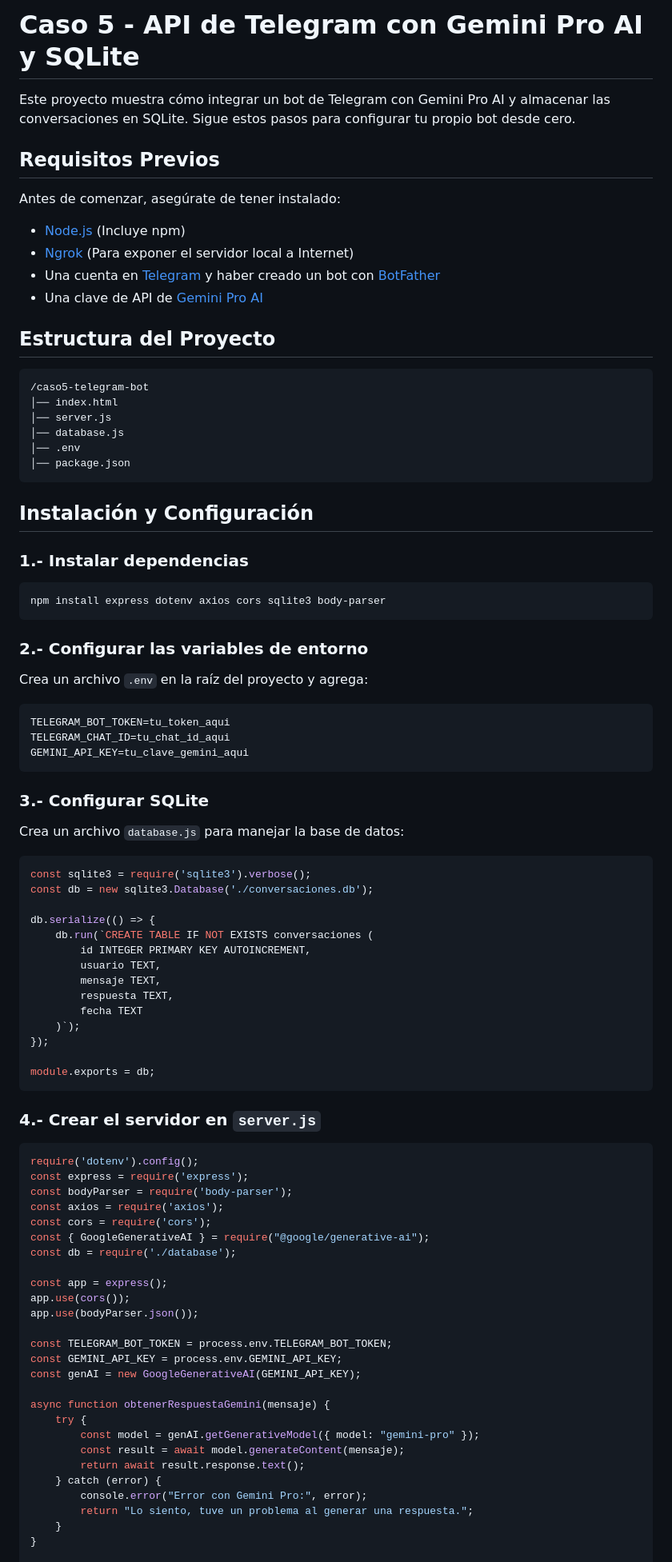
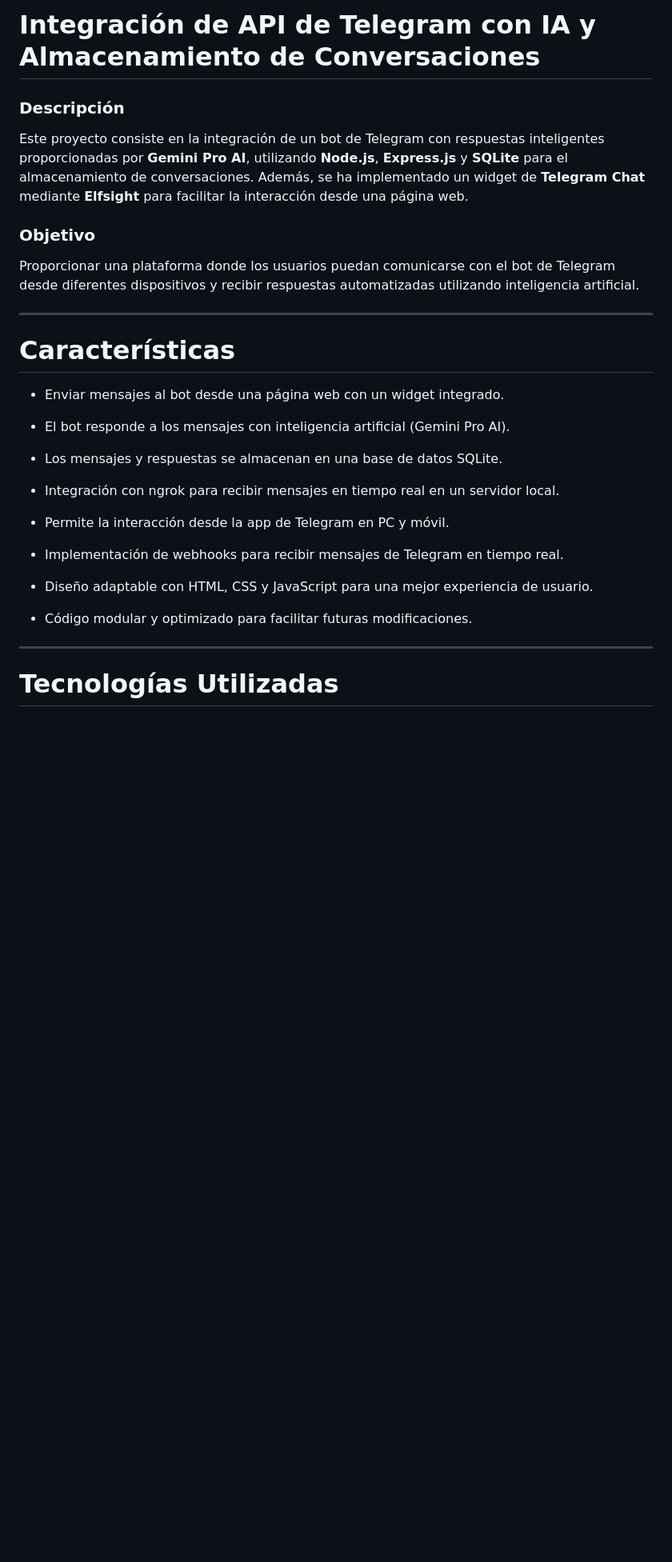
Before and after one commit to Alexsanz26/Consumo-de-APIs-en-el-Desarrollo-Frontend, a Markdown page: README.md, the part around the change printed below. Shown: that part at 80% size. Rendered like a GitHub page; blank space fills up the shorter version.

````diff
--- a/README.md
+++ b/README.md
@@ -1,87 +1,34 @@
-# Caso 5 - API de Telegram con Gemini Pro AI y SQLite
+# Integración de API de Telegram con IA y Almacenamiento de Conversaciones
 
-Este proyecto muestra cómo integrar un bot de Telegram con Gemini Pro AI y almacenar las conversaciones en SQLite. Sigue estos pasos para configurar tu propio bot desde cero.
+### Descripción
 
-##  Requisitos Previos
+Este proyecto consiste en la integración de un bot de Telegram con respuestas inteligentes proporcionadas por **Gemini Pro AI**, utilizando **Node.js**, **Express.js** y **SQLite** para el almacenamiento de conversaciones. Además, se ha implementado un widget de **Telegram Chat** mediante **Elfsight** para facilitar la interacción desde una página web.
 
-Antes de comenzar, asegúrate de tener instalado:
+### Objetivo
 
-- [Node.js](https://nodejs.org/) (Incluye npm)
-- [Ngrok](https://ngrok.com/) (Para exponer el servidor local a Internet)
-- Una cuenta en [Telegram](https://telegram.org/) y haber creado un bot con [BotFather](https://t.me/BotFather)
-- Una clave de API de [Gemini Pro AI](https://ai.google.dev/)
+Proporcionar una plataforma donde los usuarios puedan comunicarse con el bot de Telegram desde diferentes dispositivos y recibir respuestas automatizadas utilizando inteligencia artificial.
 
-##  Estructura del Proyecto
+---
 
-```
-/caso5-telegram-bot
-│── index.html
-│── server.js
-│── database.js
-│── .env
-│── package.json
-```
+# Características
 
-##  Instalación y Configuración
+- Enviar mensajes al bot desde una página web con un widget integrado.
 
-### 1.- Instalar dependencias
-```bash
-npm install express dotenv axios cors sqlite3 body-parser
-```
+- El bot responde a los mensajes con inteligencia artificial (Gemini Pro AI).
 
-### 2.- Configurar las variables de entorno
-Crea un archivo `.env` en la raíz del proyecto y agrega:
-```ini
-TELEGRAM_BOT_TOKEN=tu_token_aqui
-TELEGRAM_CHAT_ID=tu_chat_id_aqui
-GEMINI_API_KEY=tu_clave_gemini_aqui
-```
+- Los mensajes y respuestas se almacenan en una base de datos SQLite.
 
-### 3.- Configurar SQLite
-Crea un archivo `database.js` para manejar la base de datos:
-```javascript
-const sqlite3 = require('sqlite3').verbose();
-const db = new sqlite3.Database('./conversaciones.db');
+- Integración con ngrok para recibir mensajes en tiempo real en un servidor local.
 
-db.serialize(() => {
-    db.run(`CREATE TABLE IF NOT EXISTS conversaciones (
-        id INTEGER PRIMARY KEY AUTOINCREMENT,
-        usuario TEXT,
-        mensaje TEXT,
-        respuesta TEXT,
-        fecha TEXT
-    )`);
-});
+- Permite la interacción desde la app de Telegram en PC y móvil.
 
-module.exports = db;
-```
+- Implementación de webhooks para recibir mensajes de Telegram en tiempo real.
 
-### 4.- Crear el servidor en `server.js`
-```javascript
-require('dotenv').config();
-const express = require('express');
-const bodyParser = require('body-parser');
-const axios = require('axios');
-const cors = require('cors');
-const { GoogleGenerativeAI } = require("@google/generative-ai");
-const db = require('./database');
+- Diseño adaptable con HTML, CSS y JavaScript para una mejor experiencia de usuario.
 
-const app = express();
-app.use(cors());
-app.use(bodyParser.json());
+- Código modular y optimizado para facilitar futuras modificaciones.
 
-const TELEGRAM_BOT_TOKEN = process.env.TELEGRAM_BOT_TOKEN;
-const GEMINI_API_KEY = process.env.GEMINI_API_KEY;
-const genAI = new GoogleGenerativeAI(GEMINI_API_KEY);
+---
 
-async function obtenerRespuestaGemini(mensaje) {
-    try {
-        const model = genAI.getGenerativeModel({ model: "gemini-pro" });
-        const result = await model.generateContent(mensaje);
-        return await result.response.text();
-    } catch (error) {
-        console.error("Error con Gemini Pro:", error);
-        return "Lo siento, tuve un problema al generar una respuesta.";
-    }
-}
+# Tecnologías Utilizadas
 
````
Also changed, not shown: other parts of README.md (+73 -49 lines).
